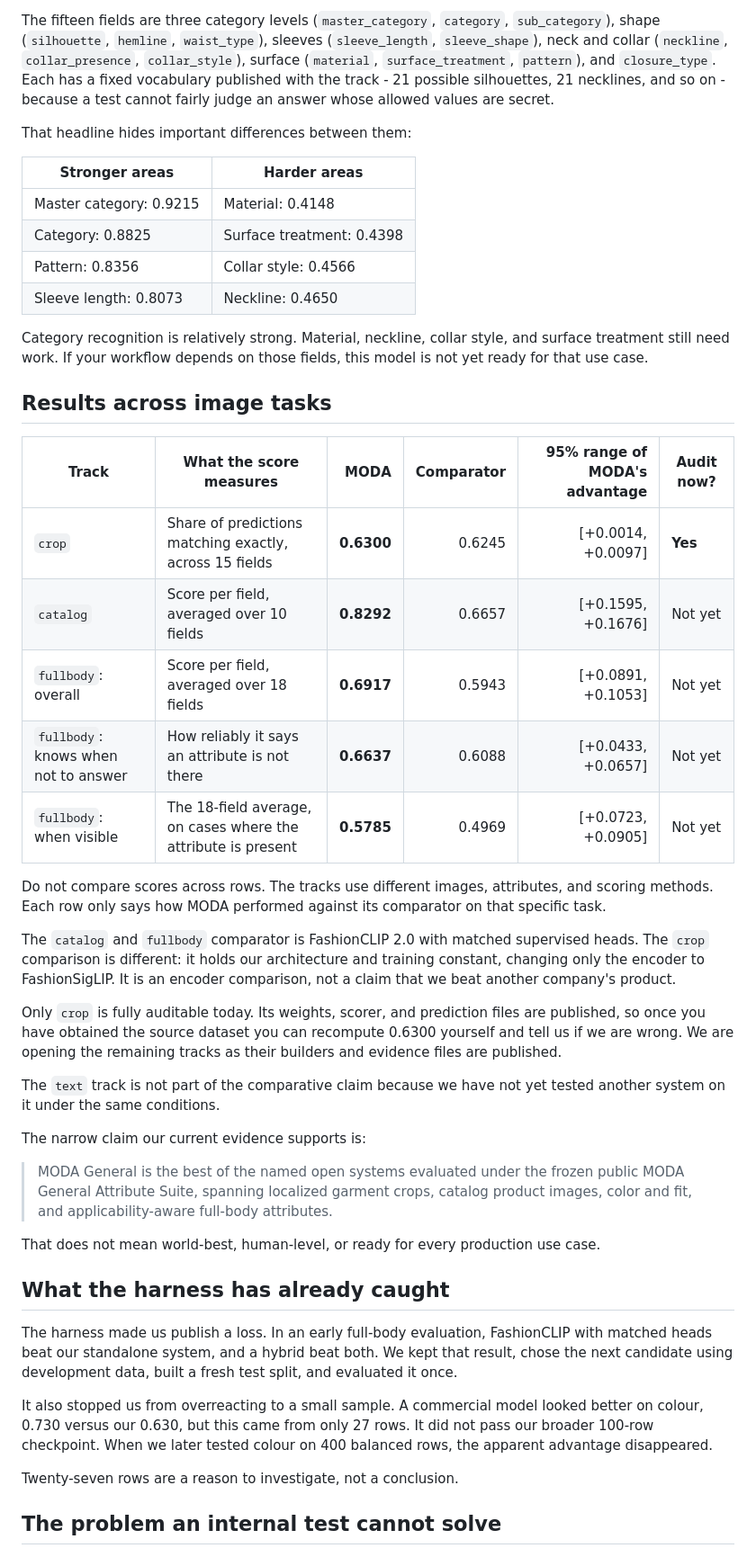
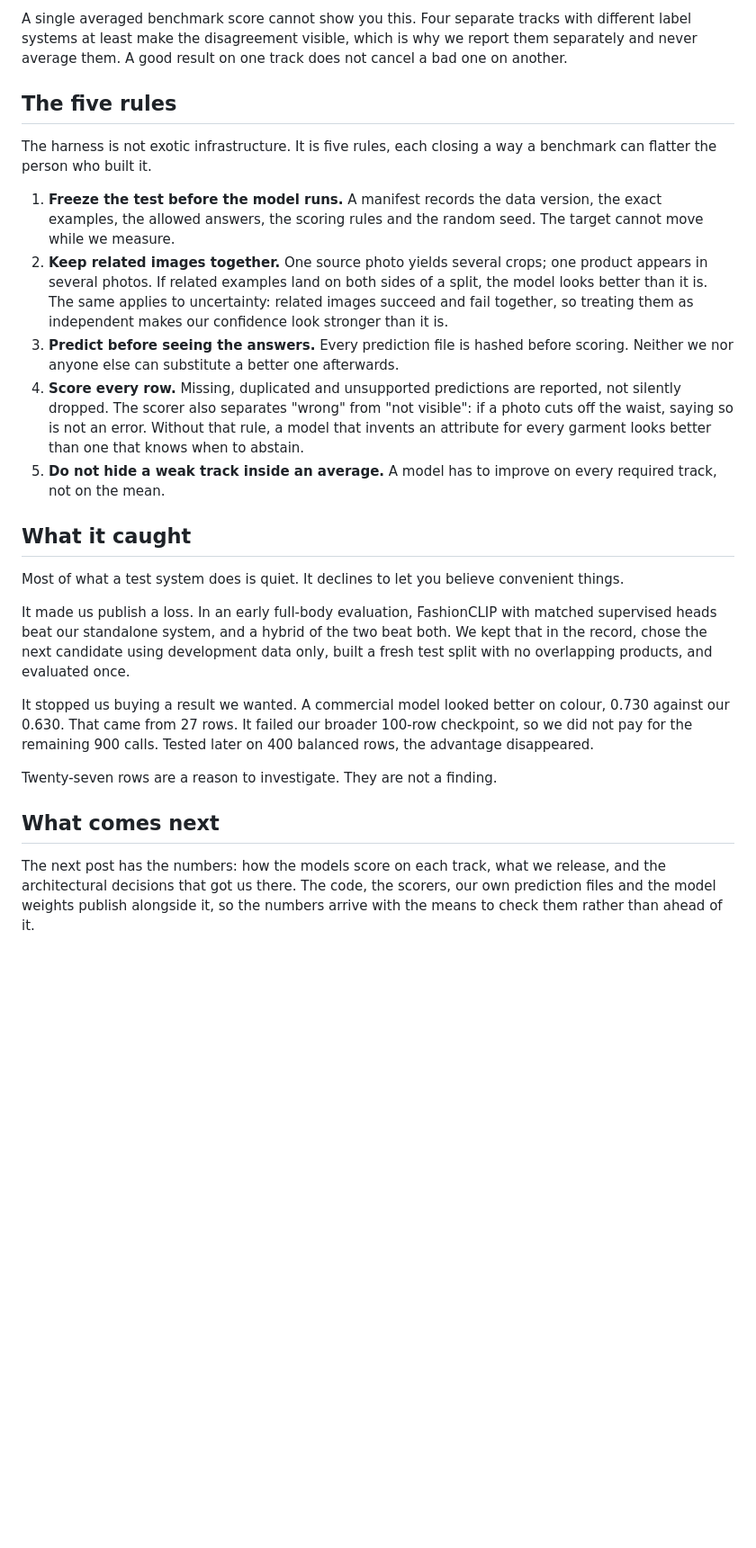
Before and after one commit to hopit-ai/Moda_ner, a Markdown page: blog/blog_post_1.md, the part around one of its changes. Shown at 90% size. GitHub-like rendering; blank space fills up the shorter version.

```diff
--- a/blog/blog_post_1.md
+++ b/blog/blog_post_1.md
@@ -62,48 +58,27 @@ On the `crop` track, MODA scores **0.6300**. Across all fifteen attributes, abou
 
-The fifteen fields are three category levels (`master_category`, `category`, `sub_category`), shape (`silhouette`, `hemline`, `waist_type`), sleeves (`sleeve_length`, `sleeve_shape`), neck and collar (`neckline`, `collar_presence`, `collar_style`), surface (`material`, `surface_treatment`, `pattern`), and `closure_type`. Each has a fixed vocabulary published with the track - 21 possible silhouettes, 21 necklines, and so on - because a test cannot fairly judge an answer whose allowed values are secret.
+A single averaged benchmark score cannot show you this. Four separate tracks with different label systems at least make the disagreement visible, which is why we report them separately and never average them. A good result on one track does not cancel a bad one on another.
 
-That headline hides important differences between them:
+## The five rules
 
-| Stronger areas | Harder areas |
-|---|---|
-| Master category: 0.9215 | Material: 0.4148 |
-| Category: 0.8825 | Surface treatment: 0.4398 |
-| Pattern: 0.8356 | Collar style: 0.4566 |
-| Sleeve length: 0.8073 | Neckline: 0.4650 |
+The harness is not exotic infrastructure. It is five rules, each closing a way a benchmark can flatter the person who built it.
 
-Category recognition is relatively strong. Material, neckline, collar style, and surface treatment still need work. If your workflow depends on those fields, this model is not yet ready for that use case.
+1. **Freeze the test before the model runs.** A manifest records the data version, the exact examples, the allowed answers, the scoring rules and the random seed. The target cannot move while we measure.
+2. **Keep related images together.** One source photo yields several crops; one product appears in several photos. If related examples land on both sides of a split, the model looks better than it is. The same applies to uncertainty: related images succeed and fail together, so treating them as independent makes our confidence look stronger than it is.
+3. **Predict before seeing the answers.** Every prediction file is hashed before scoring. Neither we nor anyone else can substitute a better one afterwards.
+4. **Score every row.** Missing, duplicated and unsupported predictions are reported, not silently dropped. The scorer also separates "wrong" from "not visible": if a photo cuts off the waist, saying so is not an error. Without that rule, a model that invents an attribute for every garment looks better than one that knows when to abstain.
+5. **Do not hide a weak track inside an average.** A model has to improve on every required track, not on the mean.
 
-## Results across image tasks
+## What it caught
 
-| Track | What the score measures | MODA | Comparator | 95% range of MODA's advantage | Audit now? |
-|---|---|---:|---:|---:|---|
-| `crop` | Share of predictions matching exactly, across 15 fields | **0.6300** | 0.6245 | [+0.0014, +0.0097] | **Yes** |
-| `catalog` | Score per field, averaged over 10 fields | **0.8292** | 0.6657 | [+0.1595, +0.1676] | Not yet |
-| `fullbody`: overall | Score per field, averaged over 18 fields | **0.6917** | 0.5943 | [+0.0891, +0.1053] | Not yet |
-| `fullbody`: knows when not to answer | How reliably it says an attribute is not there | **0.6637** | 0.6088 | [+0.0433, +0.0657] | Not yet |
-| `fullbody`: when visible | The 18-field average, on cases where the attribute is present | **0.5785** | 0.4969 | [+0.0723, +0.0905] | Not yet |
+Most of what a test system does is quiet. It declines to let you believe convenient things.
 
-Do not compare scores across rows. The tracks use different images, attributes, and scoring methods. Each row only says how MODA performed against its comparator on that specific task.
+It made us publish a loss. In an early full-body evaluation, FashionCLIP with matched supervised heads beat our standalone system, and a hybrid of the two beat both. We kept that in the record, chose the next candidate using development data only, built a fresh test split with no overlapping products, and evaluated once.
 
-The `catalog` and `fullbody` comparator is FashionCLIP 2.0 with matched supervised heads. The `crop` comparison is different: it holds our architecture and training constant, changing only the encoder to FashionSigLIP. It is an encoder comparison, not a claim that we beat another company's product.
+It stopped us buying a result we wanted. A commercial model looked better on colour, 0.730 against our 0.630. That came from 27 rows. It failed our broader 100-row checkpoint, so we did not pay for the remaining 900 calls. Tested later on 400 balanced rows, the advantage disappeared.
 
-Only `crop` is fully auditable today. Its weights, scorer, and prediction files are published, so once you have obtained the source dataset you can recompute 0.6300 yourself and tell us if we are wrong. We are opening the remaining tracks as their builders and evidence files are published.
+Twenty-seven rows are a reason to investigate. They are not a finding.
 
-The `text` track is not part of the comparative claim because we have not yet tested another system on it under the same conditions.
+## What comes next
 
-The narrow claim our current evidence supports is:
+The next post has the numbers: how the models score on each track, what we release, and the architectural decisions that got us there. The code, the scorers, our own prediction files and the model weights publish alongside it, so the numbers arrive with the means to check them rather than ahead of it.
 
-> MODA General is the best of the named open systems evaluated under the frozen public MODA General Attribute Suite, spanning localized garment crops, catalog product images, color and fit, and applicability-aware full-body attributes.
-
-That does not mean world-best, human-level, or ready for every production use case.
-
-## What the harness has already caught
-
-The harness made us publish a loss. In an early full-body evaluation, FashionCLIP with matched heads beat our standalone system, and a hybrid beat both. We kept that result, chose the next candidate using development data, built a fresh test split, and evaluated it once.
-
-It also stopped us from overreacting to a small sample. A commercial model looked better on colour, 0.730 versus our 0.630, but this came from only 27 rows. It did not pass our broader 100-row checkpoint. When we later tested colour on 400 balanced rows, the apparent advantage disappeared.
-
-Twenty-seven rows are a reason to investigate, not a conclusion.
-
-## The problem an internal test cannot solve
-
```
Also changed, not shown: other parts of blog/blog_post_1.md (+28 -58 lines), blog/blog_post_2.md (added, +93 -0 lines), blog/blog_post_3.md (added, +80 -0 lines).
